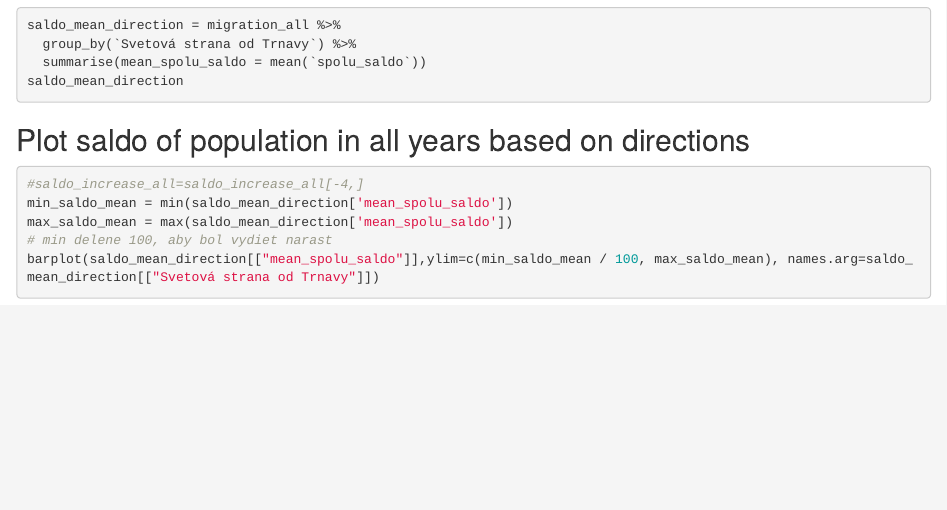
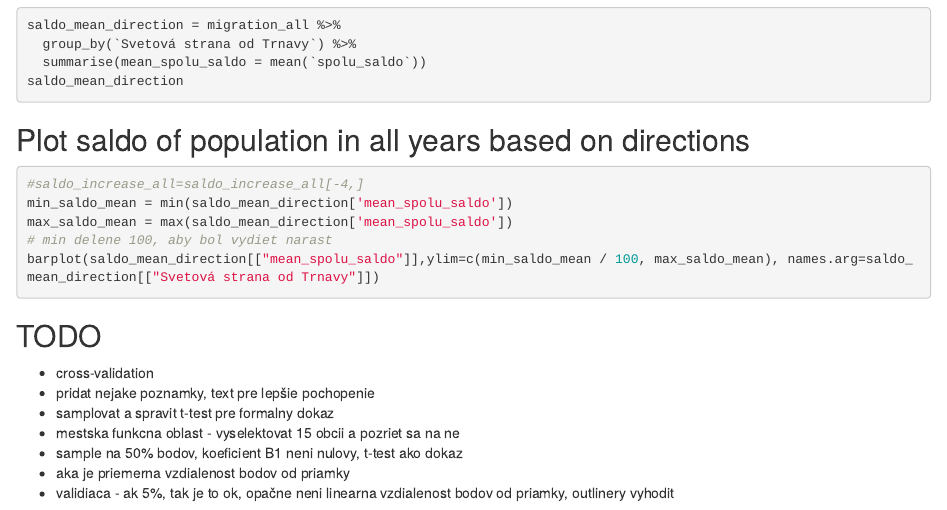
Before and after one commit to Matovic/Changes-in-the-population-of-Trnava, an R Markdown document (src/migration.Rmd): the page in a window 1100 px wide, from 1830 px down. Rendered offline with R 4.5, knitr and Pandoc, with nearby package versions; the code chunks are not run, so their results and figures are left out.

Commit message:
Add TODO

````diff
--- a/src/migration.Rmd
+++ b/src/migration.Rmd
@@ -112,3 +112,12 @@ max_saldo_mean = max(saldo_mean_direction['mean_spolu_saldo'])
 # min delene 100, aby bol vydiet narast
 barplot(saldo_mean_direction[["mean_spolu_saldo"]],ylim=c(min_saldo_mean / 100, max_saldo_mean), names.arg=saldo_mean_direction[["Svetová strana od Trnavy"]])
 ```
+
+## TODO
+ - cross-validation
+ - pridat nejake poznamky, text pre lepšie pochopenie
+ - samplovat a spravit t-test pre formalny dokaz
+ - mestska funkcna oblast - vyselektovat 15 obcii a pozriet sa na ne
+ - sample na 50% bodov, koeficient B1 neni nulovy, t-test ako dokaz
+ - aka je priemerna vzdialenost bodov od priamky
+ - validiaca - ak 5%, tak je to ok, opačne neni linearna vzdialenost bodov od priamky, outlinery vyhodit
````
